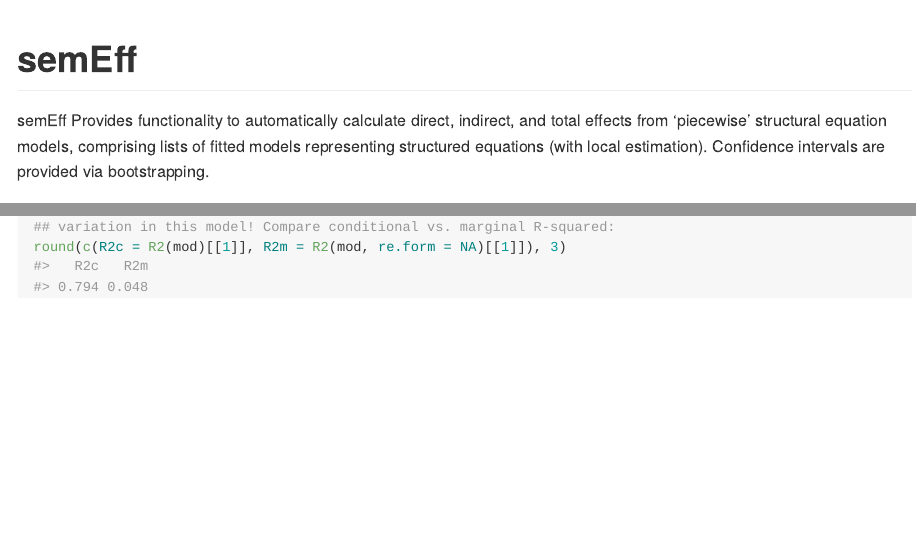
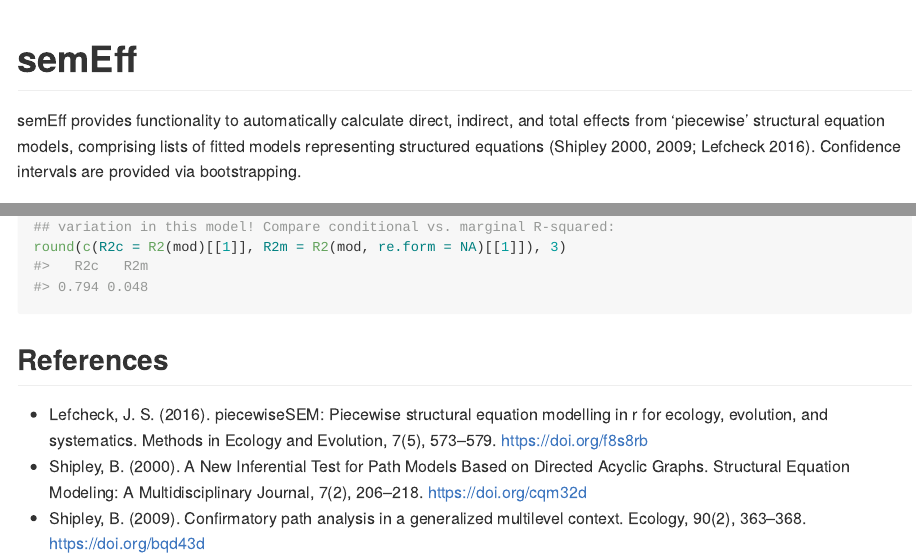
Before and after one commit to murphymv/semEff, an R Markdown document (README.Rmd): the page in a window 1100 px wide, from its top, and a second part further down, joined at a grey line. The pictures show the output file README.md that the author committed with the source, drawn offline in the style of GitHub; badge pictures from the web are left out.

Commit message:
CRAN resubmission fixes

````diff
--- a/README.Rmd
+++ b/README.Rmd
@@ -18,10 +18,10 @@ knitr::opts_chunk$set(
 [![Travis build status](https://travis-ci.org/murphymv/semEff.svg?branch=master)](https://travis-ci.org/murphymv/semEff)
 <!-- badges: end -->
 
-semEff Provides functionality to automatically calculate direct, indirect, and
+semEff provides functionality to automatically calculate direct, indirect, and
 total effects from 'piecewise' structural equation models, comprising lists of
-fitted models representing structured equations (with local estimation).
-Confidence intervals are provided via bootstrapping.
+fitted models representing structured equations (Shipley 2000, 2009; Lefcheck
+2016). Confidence intervals are provided via bootstrapping.
 
 Currently supported model classes are "lm", "glm", and "merMod".
 
@@ -100,3 +100,14 @@ plotFit(x = dat$DD, y = dat$Growth, fit = fit$DD,
 ## variation in this model! Compare conditional vs. marginal R-squared:
 round(c(R2c = R2(mod)[[1]], R2m = R2(mod, re.form = NA)[[1]]), 3)
 ```
+
+## References
+
+* Lefcheck, J. S. (2016). piecewiseSEM: Piecewise structural equation modelling
+in r for ecology, evolution, and systematics. Methods in Ecology and Evolution,
+7(5), 573–579. https://doi.org/f8s8rb
+* Shipley, B. (2000). A New Inferential Test for Path Models Based on Directed
+Acyclic Graphs. Structural Equation Modeling: A Multidisciplinary Journal, 7(2),
+206–218. https://doi.org/cqm32d
+* Shipley, B. (2009). Confirmatory path analysis in a generalized multilevel
+context. Ecology, 90(2), 363–368. https://doi.org/bqd43d
````
Also changed, not shown: cran-comments.md (+2 -2 lines), README.md, 3 other files.
